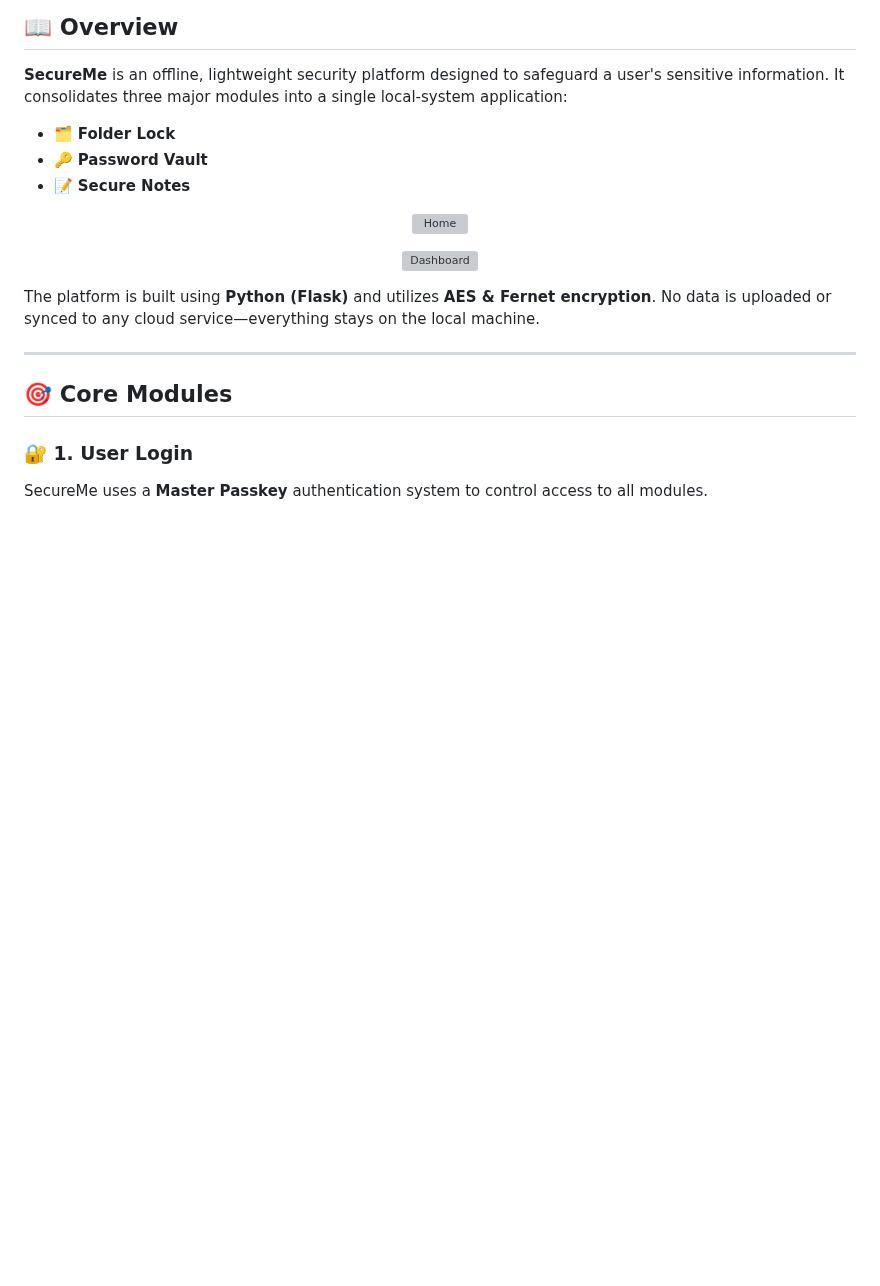
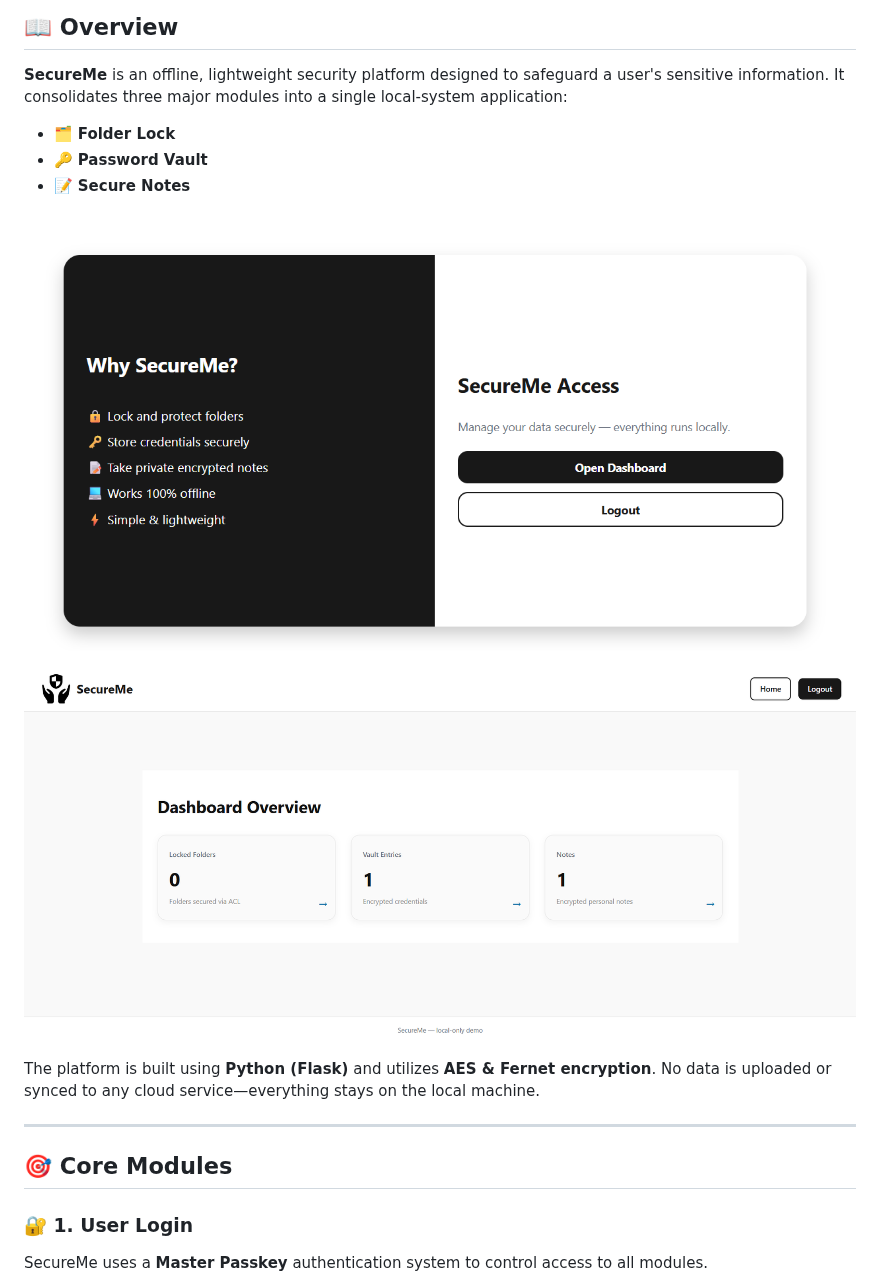
Before and after one commit to Ritesh000001/SecureMe, a Markdown page: README.md, the part around one of its changes. Rendered like a GitHub page; blank space fills up the shorter version; grey boxes are pictures that could not be loaded.

Commit message:
Update image links in README.md to use main branch

```diff
--- a/README.md
+++ b/README.md
@@ -25,9 +25,9 @@
 
 <div align="center">
 
-![Home](https://github.com/Ritesh000001/SecureMe/data/Home.png)
+![Home](https://github.com/Ritesh000001/SecureMe/blob/main/data/Home.png)
 
-![Dashboard](https://github.com/Ritesh000001/SecureMe/data/Dashboard.png)
+![Dashboard](https://github.com/Ritesh000001/SecureMe/blob/main/data/Dashboard.png)
 
 </div>
 
```
Also changed, not shown: other parts of README.md (+3 -3 lines).
